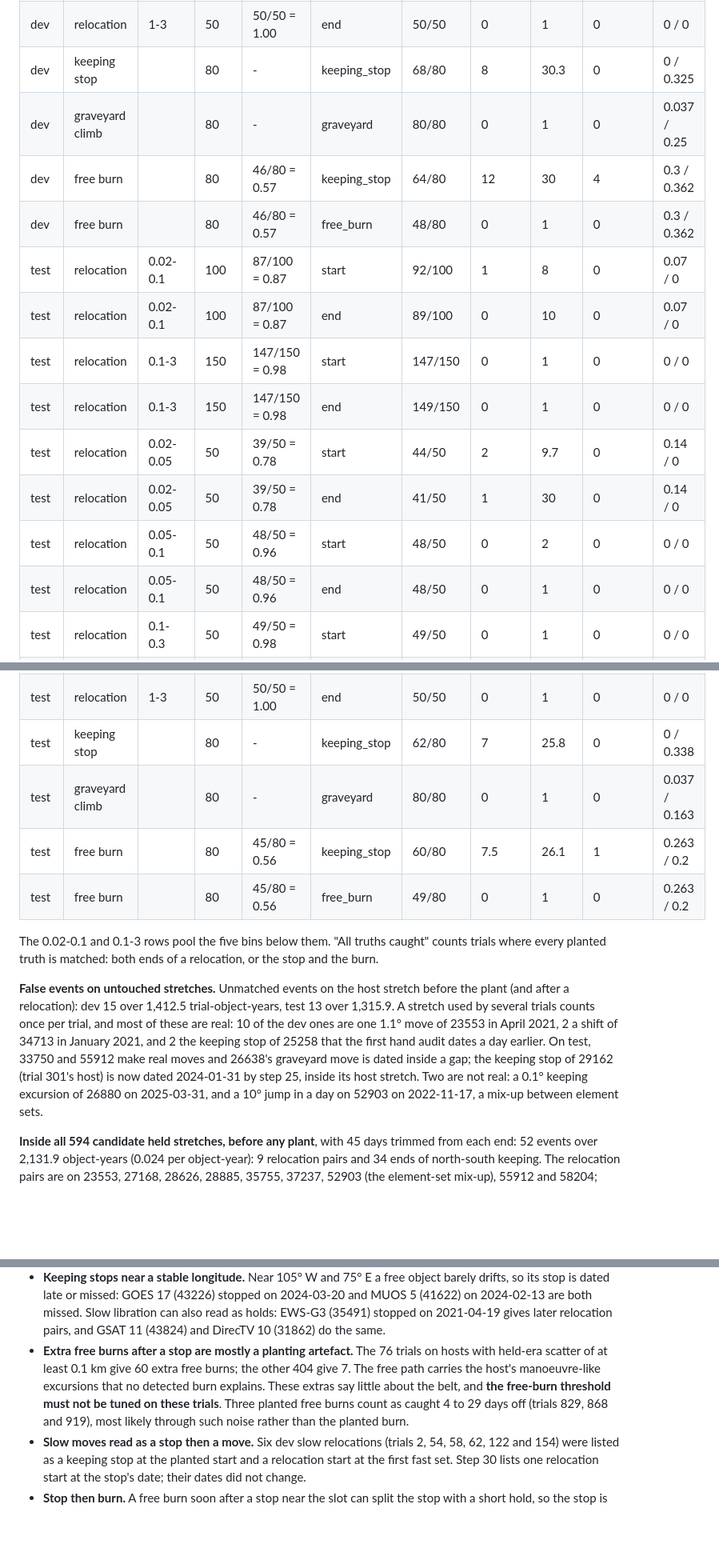
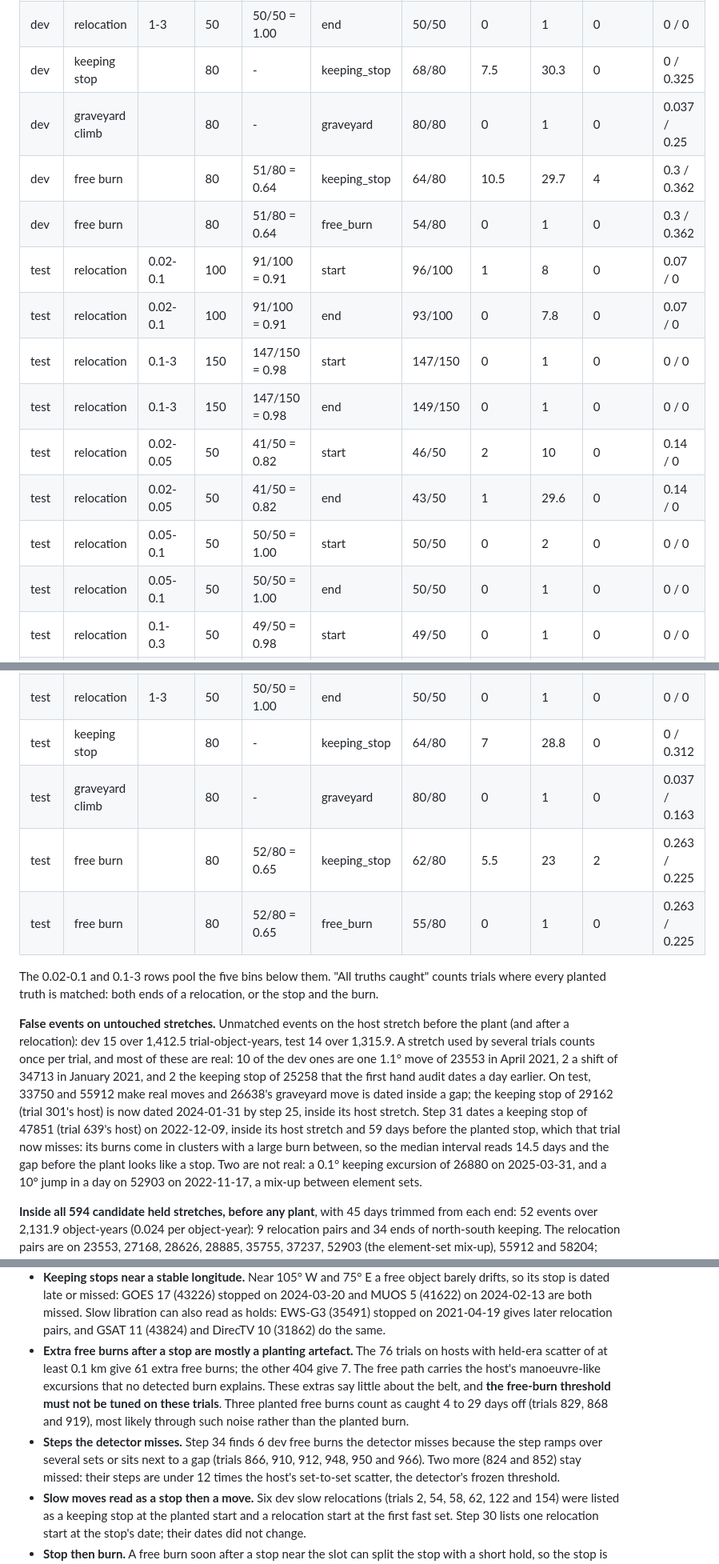
Before and after one commit to GabrielEzerzer/orbit-watch, a Markdown page: findings/README.md, 3 parts joined by grey strips. Shown at 80% size. Rendered like a GitHub page; blank space fills up the shorter version.

```diff
--- a/findings/README.md
+++ b/findings/README.md
@@ -155,39 +155,42 @@ days of the plant (near) and, for kinds that leave the object free, any after it
 | dev | relocation | 0.3-1 | 50 | 49/50 = 0.98 | end | 50/50 | 0 | 1 | 0 | 0 / 0 |
 | dev | relocation | 1-3 | 50 | 50/50 = 1.00 | start | 50/50 | 0 | 1 | 0 | 0 / 0 |
 | dev | relocation | 1-3 | 50 | 50/50 = 1.00 | end | 50/50 | 0 | 1 | 0 | 0 / 0 |
-| dev | keeping stop | | 80 | - | keeping_stop | 68/80 | 8 | 30.3 | 0 | 0 / 0.325 |
+| dev | keeping stop | | 80 | - | keeping_stop | 68/80 | 7.5 | 30.3 | 0 | 0 / 0.325 |
 | dev | graveyard climb | | 80 | - | graveyard | 80/80 | 0 | 1 | 0 | 0.037 / 0.25 |
-| dev | free burn | | 80 | 46/80 = 0.57 | keeping_stop | 64/80 | 12 | 30 | 4 | 0.3 / 0.362 |
-| dev | free burn | | 80 | 46/80 = 0.57 | free_burn | 48/80 | 0 | 1 | 0 | 0.3 / 0.362 |
-| test | relocation | 0.02-0.1 | 100 | 87/100 = 0.87 | start | 92/100 | 1 | 8 | 0 | 0.07 / 0 |
-| test | relocation | 0.02-0.1 | 100 | 87/100 = 0.87 | end | 89/100 | 0 | 10 | 0 | 0.07 / 0 |
+| dev | free burn | | 80 | 51/80 = 0.64 | keeping_stop | 64/80 | 10.5 | 29.7 | 4 | 0.3 / 0.362 |
+| dev | free burn | | 80 | 51/80 = 0.64 | free_burn | 54/80 | 0 | 1 | 0 | 0.3 / 0.362 |
+| test | relocation | 0.02-0.1 | 100 | 91/100 = 0.91 | start | 96/100 | 1 | 8 | 0 | 0.07 / 0 |
+| test | relocation | 0.02-0.1 | 100 | 91/100 = 0.91 | end | 93/100 | 0 | 7.8 | 0 | 0.07 / 0 |
 | test | relocation | 0.1-3 | 150 | 147/150 = 0.98 | start | 147/150 | 0 | 1 | 0 | 0 / 0 |
 | test | relocation | 0.1-3 | 150 | 147/150 = 0.98 | end | 149/150 | 0 | 1 | 0 | 0 / 0 |
-| test | relocation | 0.02-0.05 | 50 | 39/50 = 0.78 | start | 44/50 | 2 | 9.7 | 0 | 0.14 / 0 |
-| test | relocation | 0.02-0.05 | 50 | 39/50 = 0.78 | end | 41/50 | 1 | 30 | 0 | 0.14 / 0 |
-| test | relocation | 0.05-0.1 | 50 | 48/50 = 0.96 | start | 48/50 | 0 | 2 | 0 | 0 / 0 |
-| test | relocation | 0.05-0.1 | 50 | 48/50 = 0.96 | end | 48/50 | 0 | 1 | 0 | 0 / 0 |
+| test | relocation | 0.02-0.05 | 50 | 41/50 = 0.82 | start | 46/50 | 2 | 10 | 0 | 0.14 / 0 |
+| test | relocation | 0.02-0.05 | 50 | 41/50 = 0.82 | end | 43/50 | 1 | 29.6 | 0 | 0.14 / 0 |
+| test | relocation | 0.05-0.1 | 50 | 50/50 = 1.00 | start | 50/50 | 0 | 2 | 0 | 0 / 0 |
+| test | relocation | 0.05-0.1 | 50 | 50/50 = 1.00 | end | 50/50 | 0 | 1 | 0 | 0 / 0 |
 | test | relocation | 0.1-0.3 | 50 | 49/50 = 0.98 | start | 49/50 | 0 | 1 | 0 | 0 / 0 |
 | test | relocation | 0.1-0.3 | 50 | 49/50 = 0.98 | end | 49/50 | 0 | 1 | 0 | 0 / 0 |
 | test | relocation | 0.3-1 | 50 | 48/50 = 0.96 | start | 48/50 | 0 | 1 | 0 | 0 / 0 |
 | test | relocation | 0.3-1 | 50 | 48/50 = 0.96 | end | 50/50 | 0 | 1 | 0 | 0 / 0 |
 | test | relocation | 1-3 | 50 | 50/50 = 1.00 | start | 50/50 | 0 | 1 | 0 | 0 / 0 |
 | test | relocation | 1-3 | 50 | 50/50 = 1.00 | end | 50/50 | 0 | 1 | 0 | 0 / 0 |
-| test | keeping stop | | 80 | - | keeping_stop | 62/80 | 7 | 25.8 | 0 | 0 / 0.338 |
+| test | keeping stop | | 80 | - | keeping_stop | 64/80 | 7 | 28.8 | 0 | 0 / 0.312 |
 | test | graveyard climb | | 80 | - | graveyard | 80/80 | 0 | 1 | 0 | 0.037 / 0.163 |
-| test | free burn | | 80 | 45/80 = 0.56 | keeping_stop | 60/80 | 7.5 | 26.1 | 1 | 0.263 / 0.2 |
-| test | free burn | | 80 | 45/80 = 0.56 | free_burn | 49/80 | 0 | 1 | 0 | 0.263 / 0.2 |
+| test | free burn | | 80 | 52/80 = 0.65 | keeping_stop | 62/80 | 5.5 | 23 | 2 | 0.263 / 0.225 |
+| test | free burn | | 80 | 52/80 = 0.65 | free_burn | 55/80 | 0 | 1 | 0 | 0.263 / 0.225 |
 
 The 0.02-0.1 and 0.1-3 rows pool the five bins below them. "All truths caught" counts trials where
 every planted truth is matched: both ends of a relocation, or the stop and the burn.
 
 **False events on untouched stretches.** Unmatched events on the host stretch before the plant
-(and after a relocation): dev 15 over 1,412.5 trial-object-years, test 13 over 1,315.9. A stretch
+(and after a relocation): dev 15 over 1,412.5 trial-object-years, test 14 over 1,315.9. A stretch
 used by several trials counts once per trial, and most of these are real: 10 of the dev ones are
 one 1.1° move of 23553 in April 2021, 2 a shift of 34713 in January 2021, and 2 the keeping stop
 of 25258 that the first hand audit dates a day earlier. On test, 33750 and 55912 make real moves
 and 26638's graveyard move is dated inside a gap; the keeping stop of 29162 (trial 301's host) is
-now dated 2024-01-31 by step 25, inside its host stretch. Two are not real: a 0.1° keeping excursion of
+now dated 2024-01-31 by step 25, inside its host stretch. Step 31 dates a keeping stop of 47851
+(trial 639's host) on 2022-12-09, inside its host stretch and 59 days before the planted stop,
+which that trial now misses: its burns come in clusters with a large burn between, so the median
+interval reads 14.5 days and the gap before the plant looks like a stop. Two are not real: a 0.1° keeping excursion of
 26880 on 2025-03-31, and a 10° jump in a day on 52903 on 2022-11-17, a mix-up between element
 sets.
 
@@ -228,11 +231,15 @@ What the trials show:
   2024-02-13 are both missed. Slow libration can also read as holds: EWS-G3 (35491) stopped on
   2021-04-19 gives later relocation pairs, and GSAT 11 (43824) and DirecTV 10 (31862) do the same.
 - **Extra free burns after a stop are mostly a planting artefact.** The 76 trials on hosts with
-  held-era scatter of at least 0.1 km give 60 extra free burns; the other 404 give 7. The free path
+  held-era scatter of at least 0.1 km give 61 extra free burns; the other 404 give 7. The free path
   carries the host's manoeuvre-like excursions that no detected burn explains. These extras say
   little about the belt, and **the free-burn threshold must not be tuned on these trials**. Three
   planted free burns count as caught 4 to 29 days off (trials 829, 868 and 919), most likely
   through such noise rather than the planted burn.
+- **Steps the detector misses.** Step 34 finds 6 dev free burns the detector misses because the
+  step ramps over several sets or sits next to a gap (trials 866, 910, 912, 948, 950 and 966).
+  Two more (824 and 852) stay missed: their steps are under 12 times the host's set-to-set
+  scatter, the detector's frozen threshold.
 - **Slow moves read as a stop then a move.** Six dev slow relocations (trials 2, 54, 58, 62, 122
   and 154) were listed as a keeping stop at the planted start and a relocation start at the first
   fast set. Step 30 lists one relocation start at the stop's date; their dates did not change.
```
Also changed, not shown: other parts of findings/README.md (+24 -21 lines), README.md (+3 -3 lines), docs/belt_relocations.png, 7 other files.
